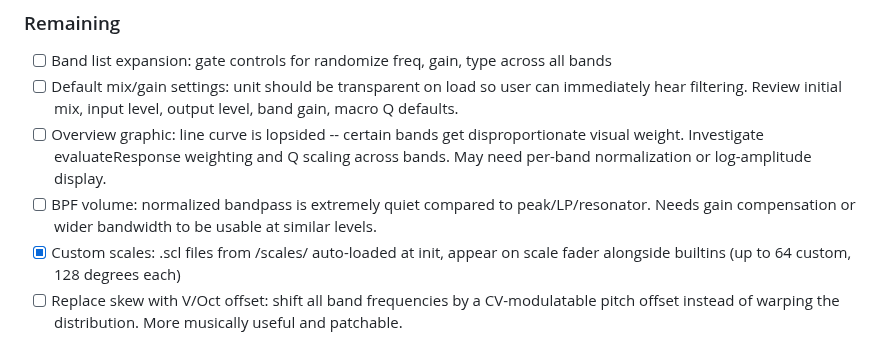
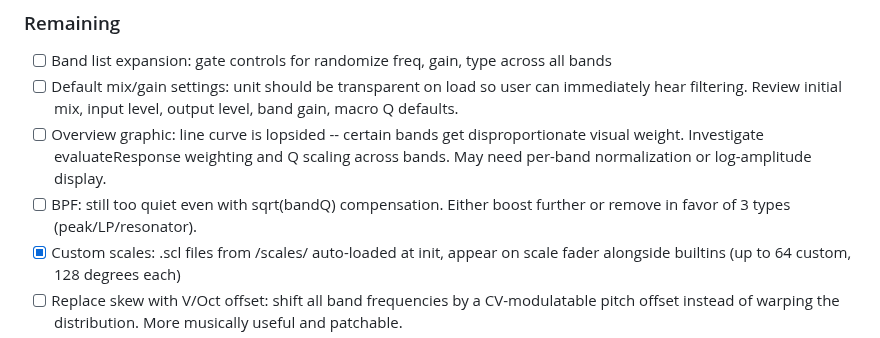
Before and after one commit to stolmine/er-301-habitat, a Markdown page: todo.md, the part around the change. GitHub-like rendering.

Commit message:
Filterbank todo: BPF volume decision (boost or remove)
Co-Authored-By: Claude Opus 4.6 (1M context) <noreply@anthropic.com>

```diff
--- a/todo.md
+++ b/todo.md
@@ -292,7 +292,7 @@ Spreadsheet-style parallel fixed filter bank. Input on inlets (mono and stereo).
 - [ ] Band list expansion: gate controls for randomize freq, gain, type across all bands
 - [ ] Default mix/gain settings: unit should be transparent on load so user can immediately hear filtering. Review initial mix, input level, output level, band gain, macro Q defaults.
 - [ ] Overview graphic: line curve is lopsided -- certain bands get disproportionate visual weight. Investigate evaluateResponse weighting and Q scaling across bands. May need per-band normalization or log-amplitude display.
-- [ ] BPF volume: normalized bandpass is extremely quiet compared to peak/LP/resonator. Needs gain compensation or wider bandwidth to be usable at similar levels.
+- [ ] BPF: still too quiet even with sqrt(bandQ) compensation. Either boost further or remove in favor of 3 types (peak/LP/resonator).
 - [x] Custom scales: .scl files from /scales/ auto-loaded at init, appear on scale fader alongside builtins (up to 64 custom, 128 degrees each)
 - [ ] Replace skew with V/Oct offset: shift all band frequencies by a CV-modulatable pitch offset instead of warping the distribution. More musically useful and patchable.
 - [ ] Radial graphic: shapes too uniform across scale/rotate changes. Investigate better data source for polygon radius (per-band Q, filter state energy, or raw spectral magnitude).
```
